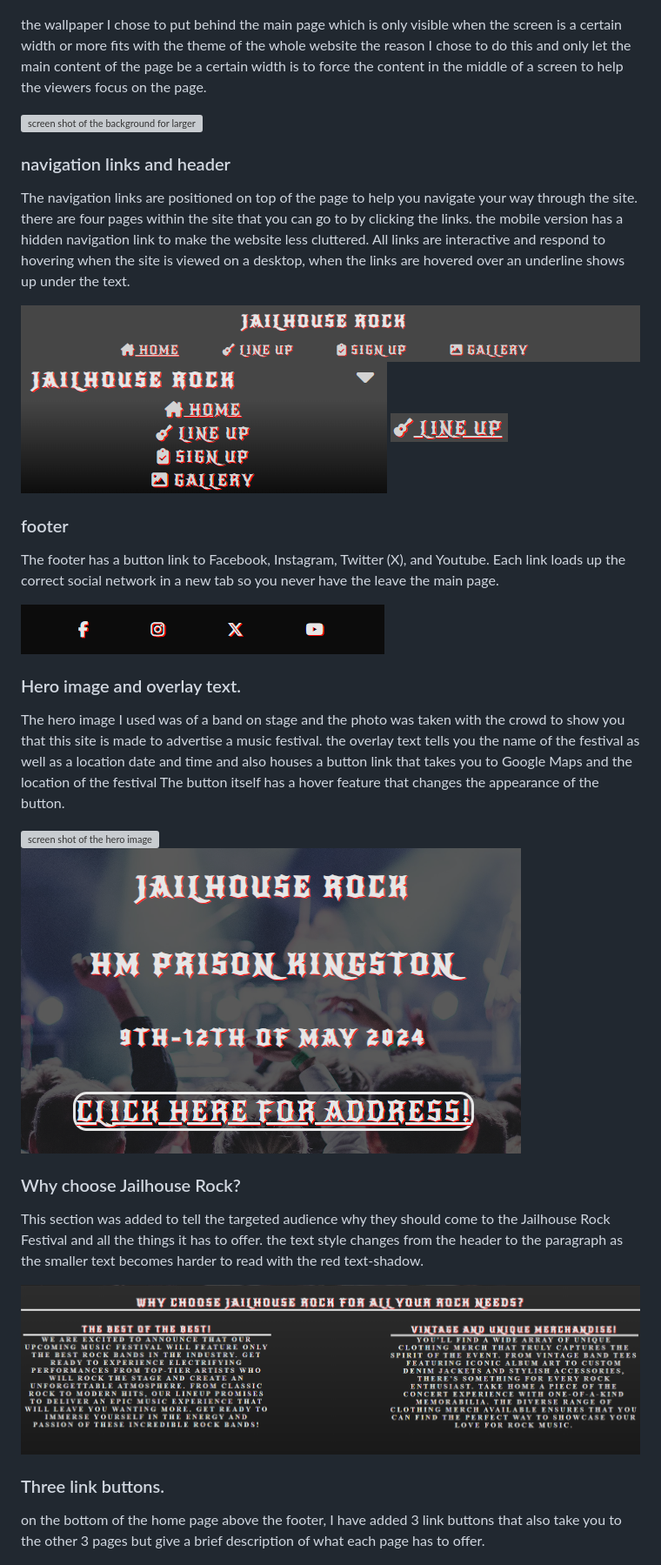
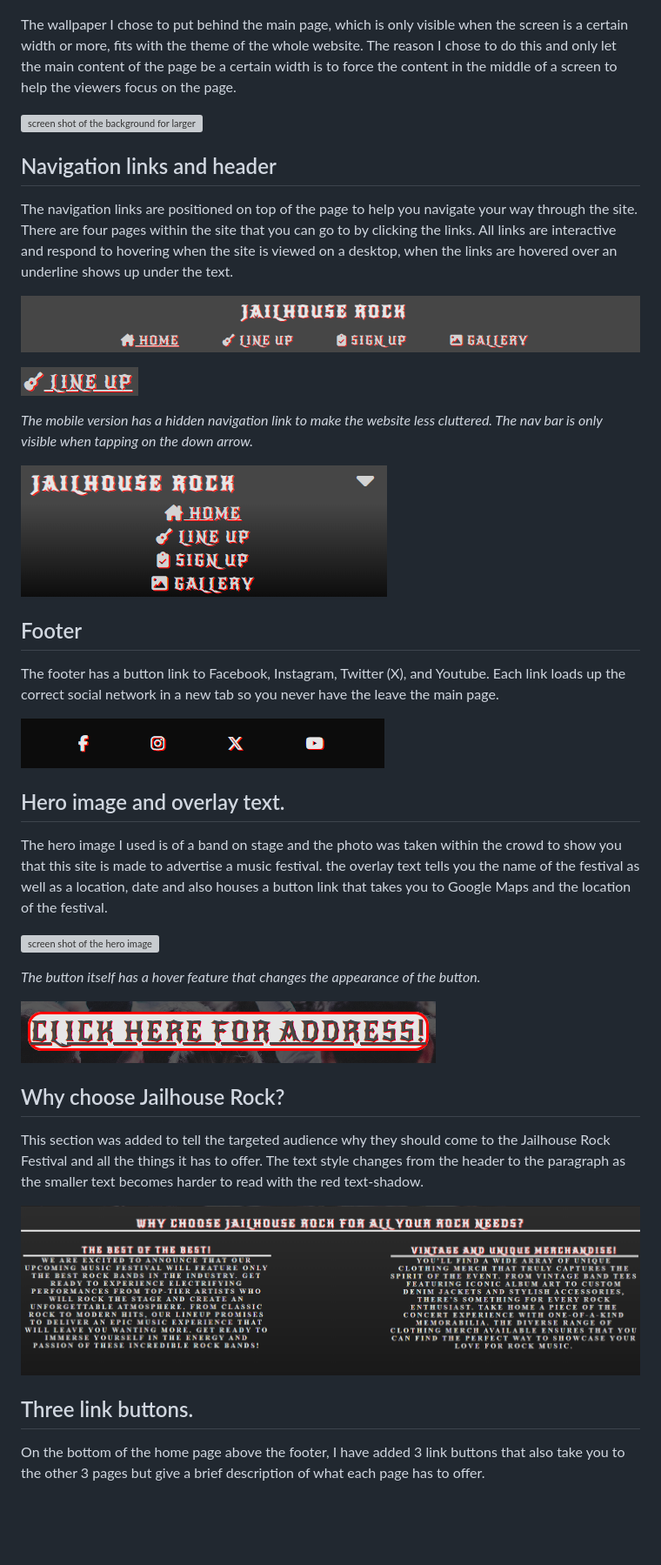
Before and after one commit to JonOwenWilliams/JailHouseRock, a Markdown page: README.md, the part around the change printed below. Shown: that part at 87% size. Rendered like a GitHub page; pictures changed too: assets/screenshots/external-button.png (deleted), assets/screenshots/hover-address.png (added); blank space fills up the shorter version; grey boxes are pictures that could not be loaded.

Commit message:
added all screen shots fixed grammical errors and styles the page to help with reading

```diff
--- a/README.md
+++ b/README.md
@@ -12,39 +12,47 @@ The font I chose was a rock and roll style font to stick with the theme that thi
 
 ![close up screen shot of font and style for fonts used](assets/screenshots/fontimage.png)
 
-the wallpaper I chose to put behind the main page which is only visible when the screen is a certain width or more fits with the theme of the whole website the reason I chose to do this and only let the main content of the page be a certain width is to force the content in the middle of a screen to help the viewers focus on the page.
+The wallpaper I chose to put behind the main page, which is only visible when the screen is a certain width or more, fits with the theme of the whole website. The reason I chose to do this and only let the main content of the page be a certain width is to force the content in the middle of a screen to help the viewers focus on the page.
 
 ![screen shot of the background for larger screens](assets/screenshots/background-img-screenshot.png)
 
-### navigation links and header
-The navigation links are positioned on top of the page to help you navigate your way through the site. there are four pages within the site that you can go to by clicking the links. the mobile version has a hidden navigation link to make the website less cluttered. All links are interactive and respond to hovering when the site is viewed on a desktop, when the links are hovered over an underline shows up under the text.
+## Navigation links and header
+
+The navigation links are positioned on top of the page to help you navigate your way through the site. There are four pages within the site that you can go to by clicking the links. All links are interactive and respond to hovering when the site is viewed on a desktop, when the links are hovered over an underline shows up under the text.
 
 ![screenshot of nav bar in desctop mode](assets/screenshots/navbar-fullscreen.png)
-![screenshot of nav bar in mobile mode](assets/screenshots/navbar-mobile.png)
+
 ![screen shot of hovererd nav link](assets/screenshots/hover-nav-link.png)
 
-### footer
+*The mobile version has a hidden navigation link to make the website less cluttered. The nav bar is only visible when tapping on the down arrow.*
+
+![screenshot of nav bar in mobile mode](assets/screenshots/navbar-mobile.png)
+
+## Footer
 
 The footer has a button link to Facebook, Instagram, Twitter (X), and Youtube. Each link loads up the correct social network in a new tab so you never have the leave the main page.
 
 ![screenshot of the footer displaying all social media pages](assets/screenshots/footer-mobile.png)
 
-### Hero image and overlay text.
+## Hero image and overlay text.
 
-The hero image I used was of a band on stage and the photo was taken with the crowd to show you that this site is made to advertise a music festival. the overlay text tells you the name of the festival as well as a location date and time and also houses a button link that takes you to Google Maps and the location of the festival The button itself has a hover feature that changes the appearance of the button.
+The hero image I used is of a band on stage and the photo was taken within the crowd to show you that this site is made to advertise a music festival. the overlay text tells you the name of the festival as well as a location, date and also houses a button link that takes you to Google Maps and the location of the festival.
 
 ![screen shot of the hero image](assets/screenshots/hero-image-full.png)
-![screenshot of button feature on hero image](assets/screenshots/external-button.png)
 
-### Why choose Jailhouse Rock?
+*The button itself has a hover feature that changes the appearance of the button.*
 
-This section was added to tell the targeted audience why they should come to the Jailhouse Rock Festival and all the things it has to offer. the text style changes from the header to the paragraph as the smaller text becomes harder to read with the red text-shadow.
+![screenshot of button feature on hero image](assets/screenshots/hover-address.png)
+
+## Why choose Jailhouse Rock?
+
+This section was added to tell the targeted audience why they should come to the Jailhouse Rock Festival and all the things it has to offer. The text style changes from the header to the paragraph as the smaller text becomes harder to read with the red text-shadow.
 
 ![screen shot of the why Jailhouse Rock](assets/screenshots/info-index-img.png)
 
-### Three link buttons.
+## Three link buttons.
 
-on the bottom of the home page above the footer, I have added 3 link buttons that also take you to the other 3 pages but give a brief description of what each page has to offer.
+On the bottom of the home page above the footer, I have added 3 link buttons that also take you to the other 3 pages but give a brief description of what each page has to offer.
 
 ![screenshot of the three link button at the bottom of the screen](assets/screenshots/link-img.png)
 
```
Also changed, not shown: other parts of README.md (+43 -11 lines).
